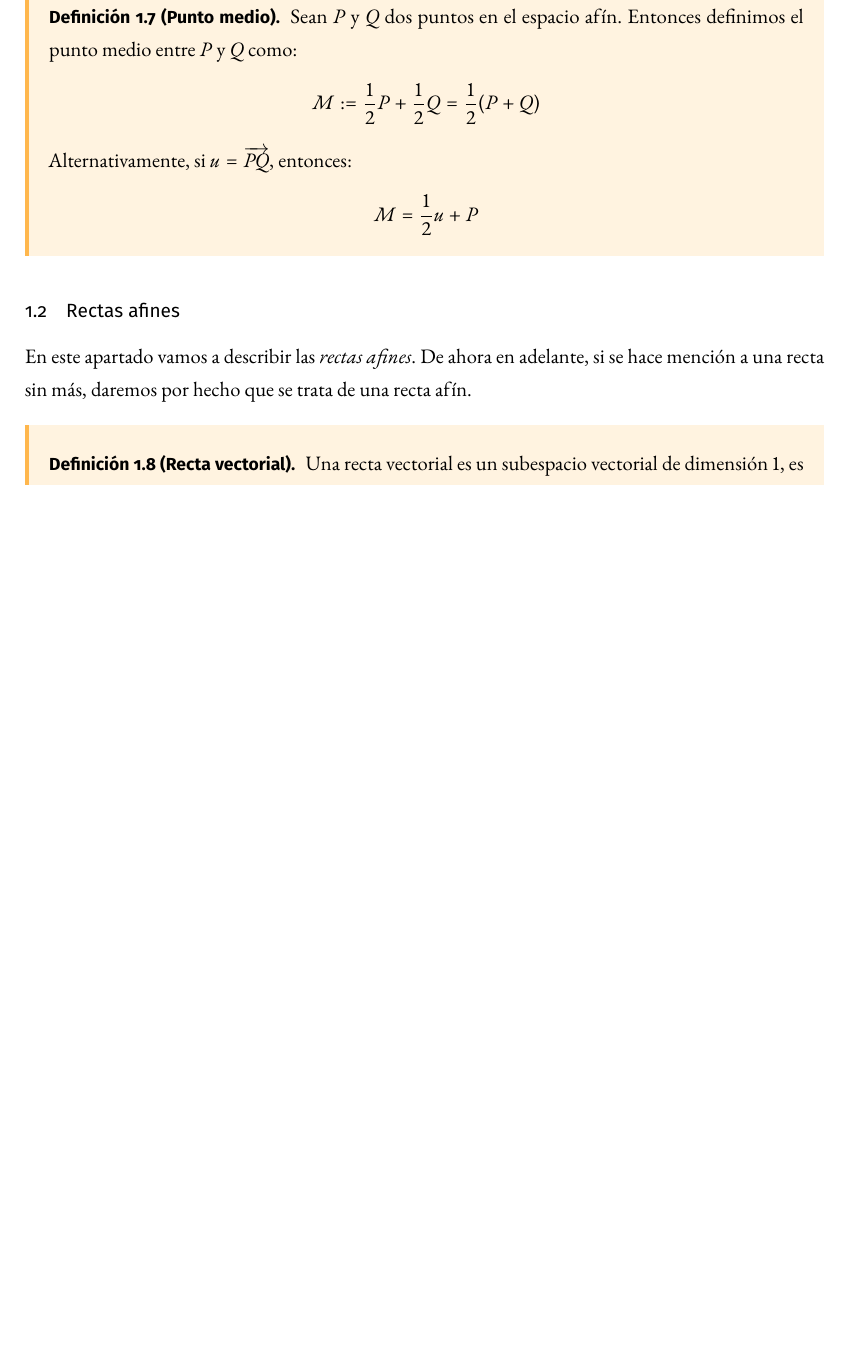
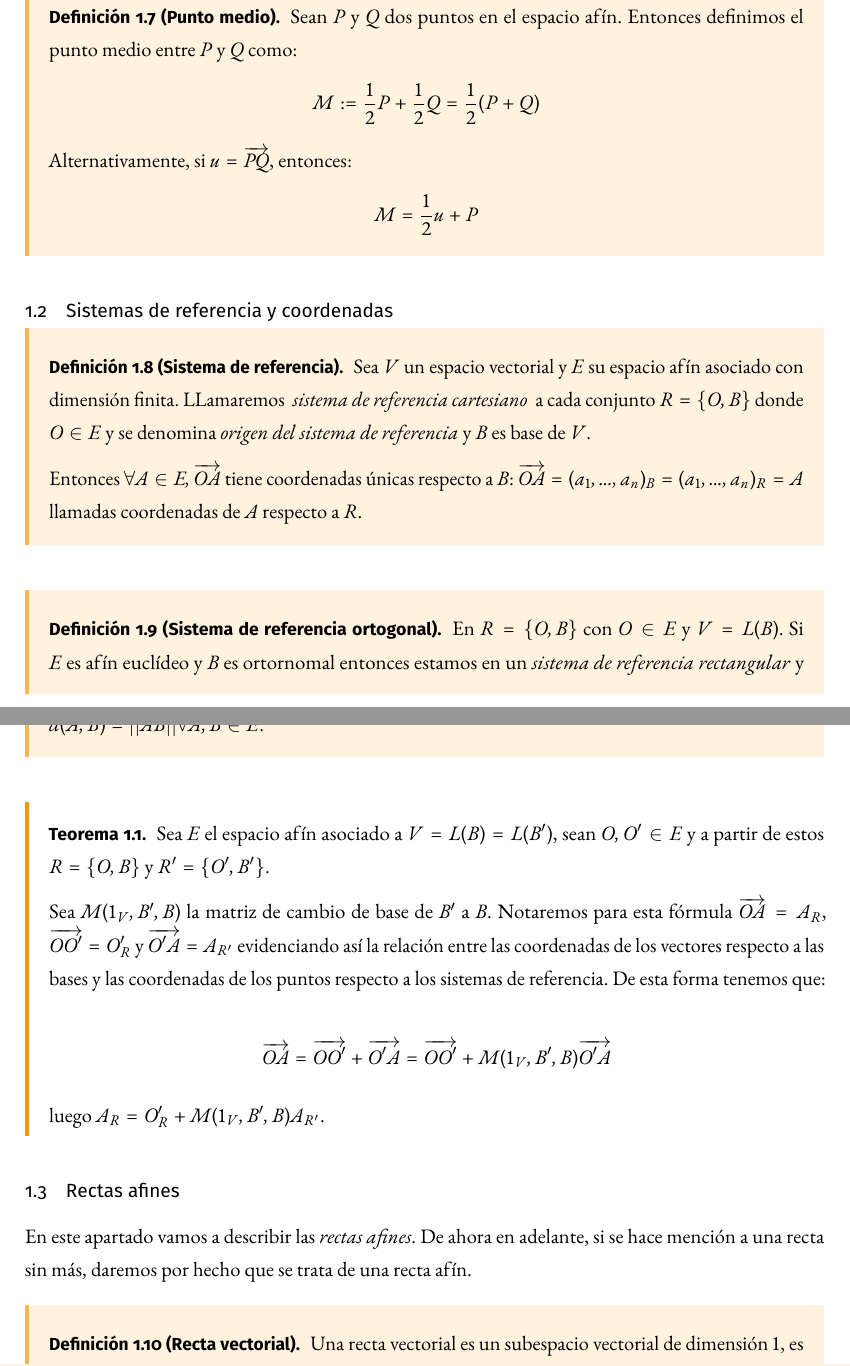
Before and after one commit to libreim/apuntesDGIIM, a LaTeX document (Geometría III/apuntes.tex): part of page 6 of 37 before the commit and two parts of pages 6 and 7 of 38 after it, the two joined at a grey line, cut so that both start at the same text, the shorter picture padded with empty space. Compiled offline with pdfLaTeX.

Commit message:
Geometría III: Añadir sistemas de referencia

```diff
--- a/Geometría III/apuntes.tex
+++ b/Geometría III/apuntes.tex
@@ -580,6 +580,33 @@ A continuación vamos a estudiar distintas \textit{combinaciones} de puntos del
   \]
 
 \end{ndef}
+
+\subsection{Sistemas de referencia y coordenadas}
+
+\begin{ndef}[Sistema de referencia]
+Sea $V$ un espacio vectorial y $E$ su espacio afín asociado con dimensión finita. LLamaremos \textit{ sistema de referencia cartesiano } a cada conjunto $R=\{O,B\}$ donde $O\in E$ y se denomina \textit{origen del sistema de referencia} y $B$ es base de $V$.
+
+Entonces $\forall A \in E, \vec{OA}$ tiene coordenadas únicas respecto a $B$: $\vec{OA}=(a_1,...,a_n)_B=(a_1,...,a_n)_R=A$ llamadas coordenadas de $A$ respecto a $R$.
+
+\end{ndef}
+
+\begin{ndef}[Sistema de referencia ortogonal]
+En $R=\{O,B\}$ con $O\in E$ y $V=L(B)$. Si $E$ es afín euclídeo y $B$ es ortornomal entonces estamos en un \textit{sistema de referencia rectangular} y $d(A,B)=||\vec{AB}|| \forall A,B \in E$.
+
+\end{ndef}
+
+%%%No tengo del todo claro si ponerlo como teorema o como si nada, pues la propia demostración esta implícita en el enunciado.
+\begin{nth}
+
+Sea $E$ el espacio afín asociado a $V=L(B)=L(B')$, sean $O,O'\in E$ y a partir de estos $R=\{O,B\}$ y $R'=\{O',B'\}$.
+
+Sea $M(1_V,B',B)$ la matriz de cambio de base de $B'$ a $B$. Notaremos para esta fórmula $\vec{OA}=A_R$, $\vec{OO'}=O'_R$ y $\vec{O'A}=A_{R'}$ evidenciando así la relación entre las coordenadas de los vectores respecto a las bases y las coordenadas de los puntos respecto a los sistemas de referencia. De esta forma tenemos que:
+
+$$\vec{OA}=\vec{OO'}+\vec{O'A}=\vec{OO'}+M(1_V,B',B)\vec{O'A}$$
+
+luego $A_R=O'_R+M(1_V,B',B)A_{R'}$.
+
+\end{nth}
 
 \subsection{Rectas afines}
 
```
